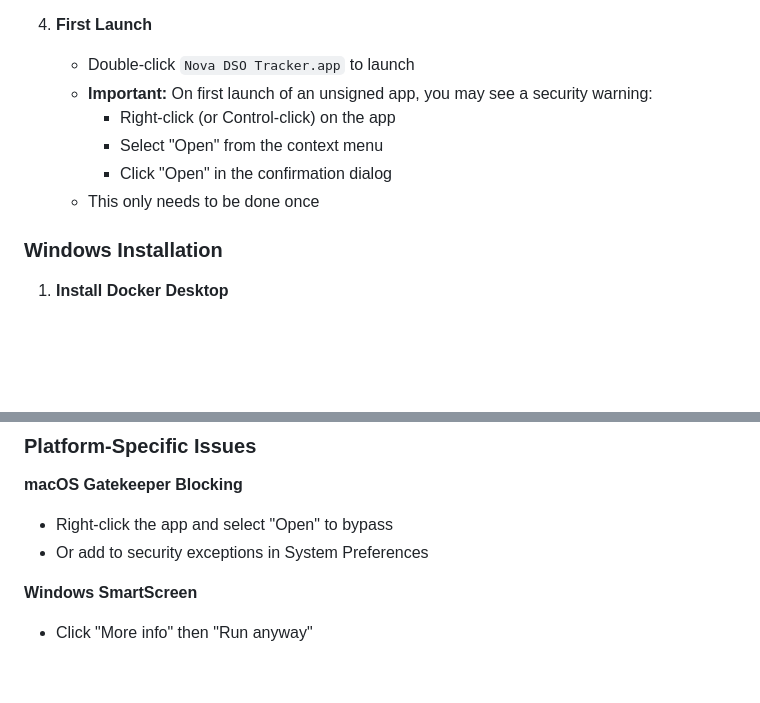
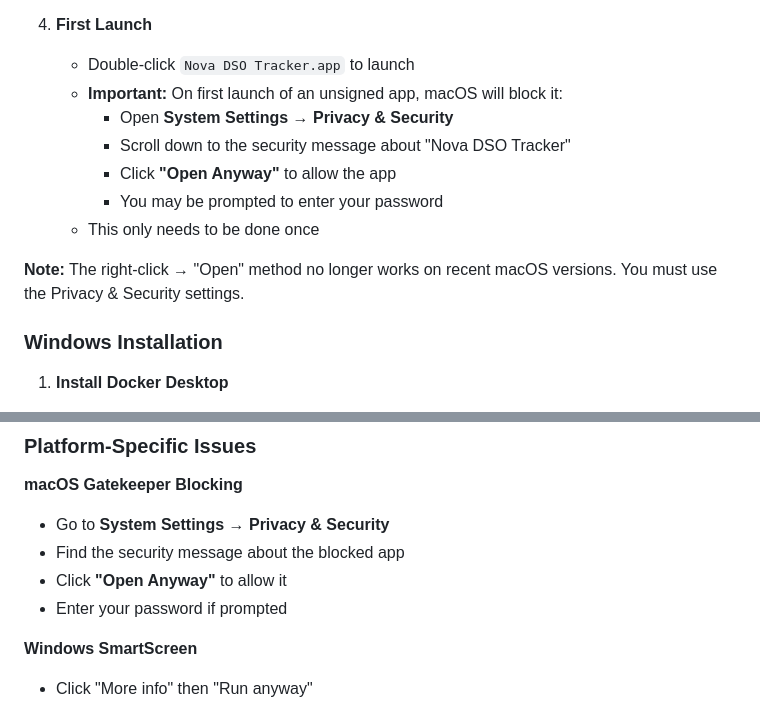
Before and after one commit to mrantonSG/nova_launcher, a Markdown page: MANUAL.md, 2 parts joined by grey strips. GitHub-like rendering; blank space fills up the shorter version.

Commit message:
fix: correct macOS Gatekeeper instructions for recent versions
Update instructions to use System Settings → Privacy & Security
instead of the deprecated right-click "Open" method which
no longer works on modern macOS versions.

```diff
--- a/MANUAL.md
+++ b/MANUAL.md
@@ -88,11 +88,14 @@ Nova DSO Tracker Launcher is a cross-platform GUI application that simplifies th
 
 4. **First Launch**
    - Double-click `Nova DSO Tracker.app` to launch
-   - **Important:** On first launch of an unsigned app, you may see a security warning:
-     - Right-click (or Control-click) on the app
-     - Select "Open" from the context menu
-     - Click "Open" in the confirmation dialog
+   - **Important:** On first launch of an unsigned app, macOS will block it:
+     - Open **System Settings** → **Privacy & Security**
+     - Scroll down to the security message about "Nova DSO Tracker"
+     - Click **"Open Anyway"** to allow the app
+     - You may be prompted to enter your password
    - This only needs to be done once
+
+**Note:** The right-click → "Open" method no longer works on recent macOS versions. You must use the Privacy & Security settings.
 
 ### Windows Installation
 
@@ -485,8 +488,10 @@ The installation process handles everything automatically:
 ### Platform-Specific Issues
 
 **macOS Gatekeeper Blocking**
-- Right-click the app and select "Open" to bypass
-- Or add to security exceptions in System Preferences
+- Go to **System Settings** → **Privacy & Security**
+- Find the security message about the blocked app
+- Click **"Open Anyway"** to allow it
+- Enter your password if prompted
 
 **Windows SmartScreen**
 - Click "More info" then "Run anyway"
```
